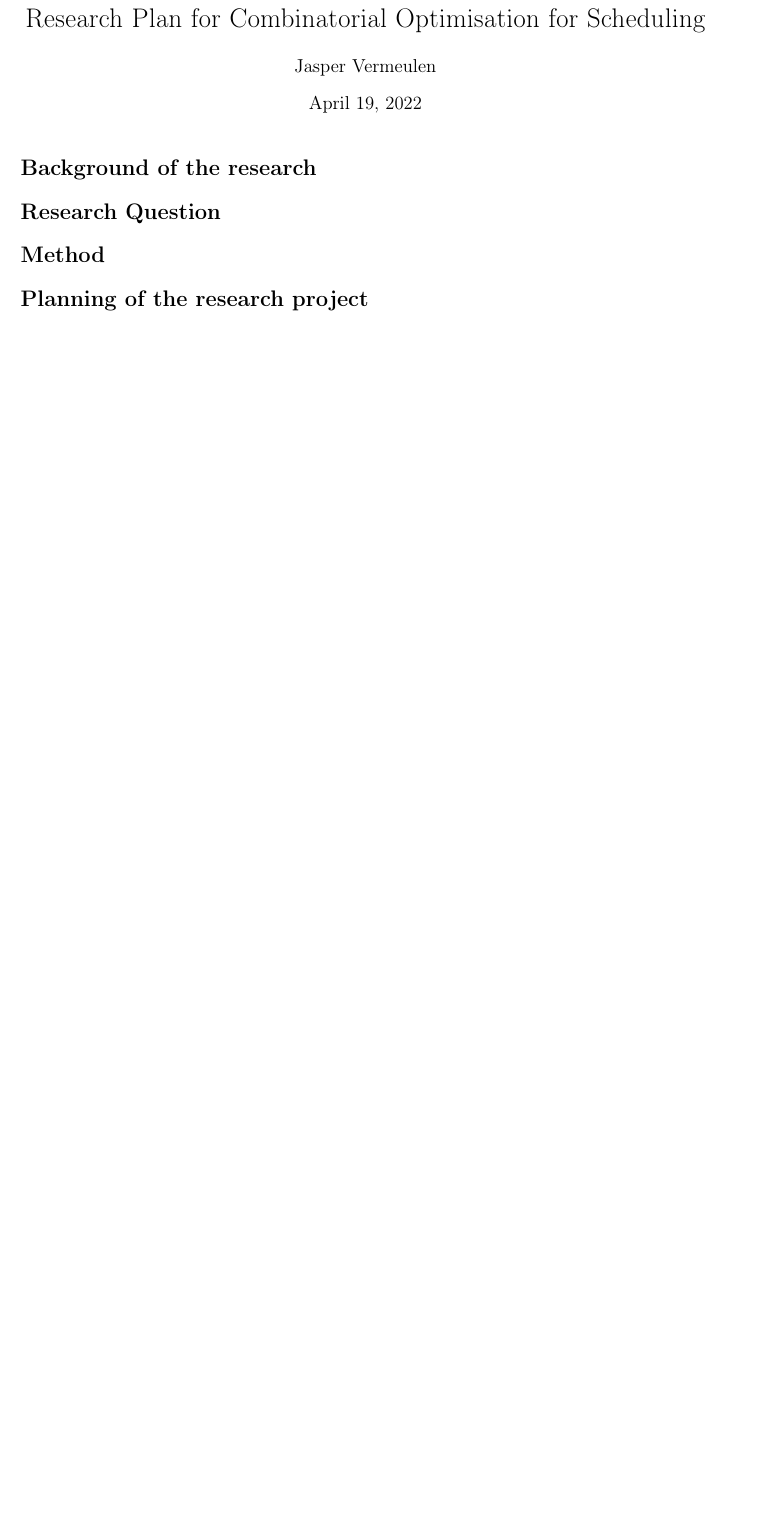
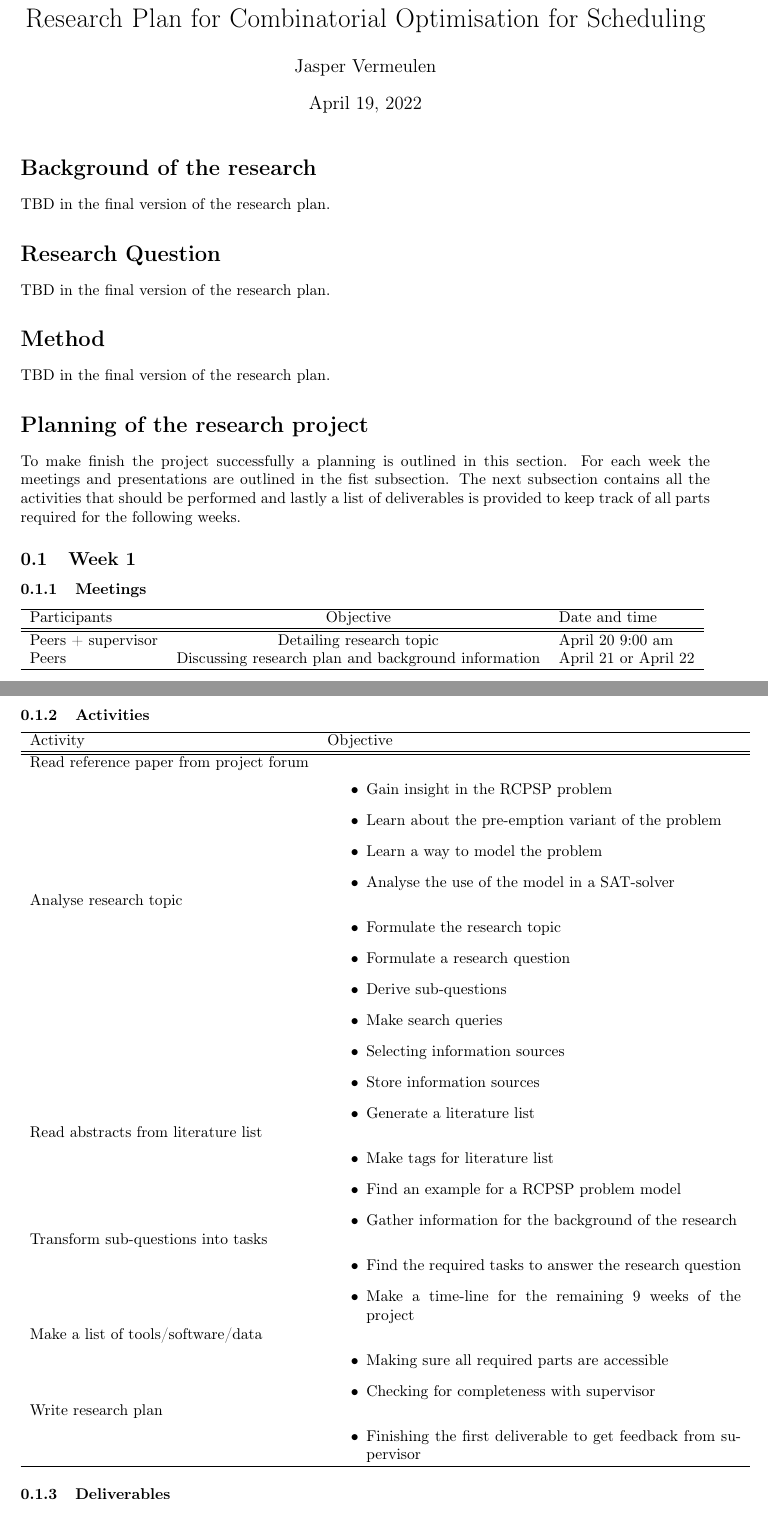
Before and after one commit to itstherealjasper/CSE3000, a LaTeX document (TeX/Research proposal.tex): part of the page before the commit and two parts of pages 1 and 2 of 3 after it, the two joined at a grey line, cut so that both start at the same text, the shorter picture padded with empty space. Compiled offline with pdfLaTeX.

Commit message:
Finished first draft of the research plan

```diff
--- a/TeX/Research proposal.tex
+++ b/TeX/Research proposal.tex
@@ -32,12 +32,65 @@
 
 
 \section*{Background of the research}
-
+TBD in the final version of the research plan.
 
 \section*{Research Question}
-
+TBD in the final version of the research plan.
 
 \section*{Method}
-
+TBD in the final version of the research plan.
 
 \section*{Planning of the research project}
+To make finish the project successfully a planning is outlined in this section. For each week the meetings and presentations are outlined in the fist subsection. The next subsection contains all the activities that should be performed and lastly a list of deliverables is provided to keep track of all parts required for the following weeks.
+\subsection{Week 1}
+\subsubsection{Meetings}
+
+\begin{tabular}{ l c l }
+  \hline
+  Participants & Objective & Date and time \\
+  \hline\hline
+  Peers + supervisor & Detailing research topic & \date{April 20 9:00 am} \\
+  Peers & Discussing research plan and background information & \date{April 21} or \date{April 22} \\
+  \hline
+\end{tabular}
+
+\subsubsection{Activities}
+\begin{tabular}{ l p{0.6\textwidth}}
+  \hline
+  Activity & Objective \\
+  \hline\hline
+  Read reference paper from project forum & {\begin{itemize}
+    \item Gain insight in the RCPSP problem
+    \item Learn about the pre-emption variant of the problem
+    \item Learn a way to model the problem
+    \item Analyse the use of the model in a SAT-solver
+\end{itemize}{}}  \\
+  Analyse research topic & {\begin{itemize}
+    \item Formulate the research topic
+    \item Formulate a research question
+    \item Derive sub-questions
+    \item Make search queries
+    \item Selecting information sources
+    \item Store information sources
+    \item Generate a literature list
+\end{itemize}{}} \\
+  Read abstracts from literature list & {\begin{itemize}
+    \item Make tags for literature list
+    \item Find an example for a RCPSP problem model
+    \item Gather information for the background of the research
+\end{itemize}{}} \\
+  Transform sub-questions into tasks & {\begin{itemize}
+    \item Find the required tasks to answer the research question
+    \item Make a time-line for the remaining 9 weeks of the project
+\end{itemize}{}} \\
+  Make a list of tools/software/data & {\begin{itemize}
+    \item Making sure all required parts are accessible
+    \item Checking for completeness with supervisor
+\end{itemize}{}} \\
+  Write research plan & {\begin{itemize}
+    \item Finishing the first deliverable to get feedback from supervisor
+\end{itemize}{}} \\
+  \hline
+\end{tabular}
+
+\subsubsection{Deliverables}
```
Also changed, not shown: TeX/Research proposal.pdf, TeX/research proposal template.pdf (added), TeX/Research proposal.tex (13 more changed lines), 3 other files.
